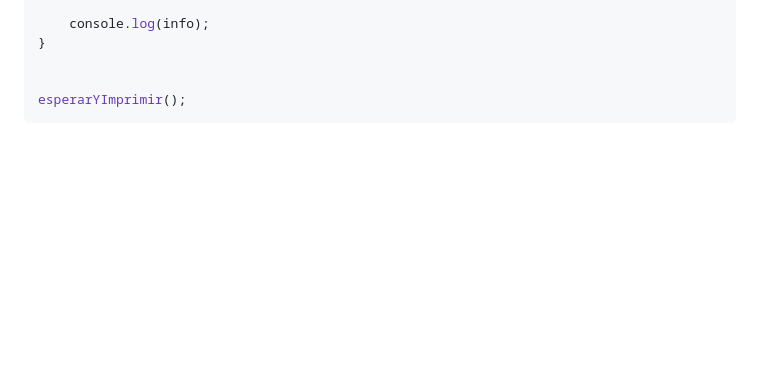
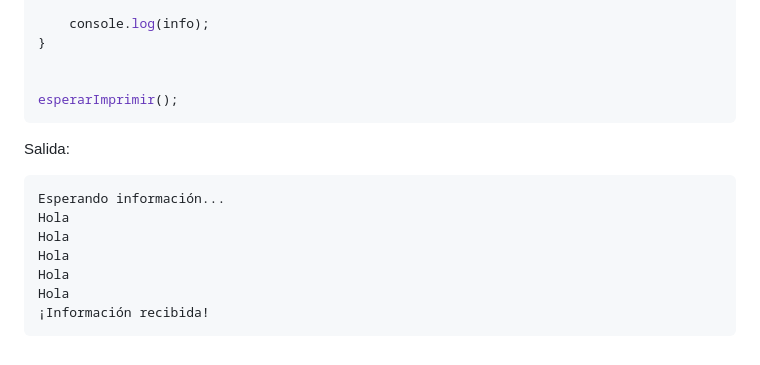
Before and after one commit to PPerezdeMadrid/proyectosWeb, a Markdown page: Apuntes/JS/README.md, the part around the change. Rendered like a GitHub page; blank space fills up the shorter version.

````diff
--- a/Apuntes/JS/README.md
+++ b/Apuntes/JS/README.md
@@ -1257,5 +1257,15 @@ async function esperarImprimir() {
 }
 
 
-esperarYImprimir();
+esperarImprimir();
 ```
+Salida:
+```bash
+Esperando información...
+Hola
+Hola
+Hola
+Hola
+Hola
+¡Información recibida!
+```
````
